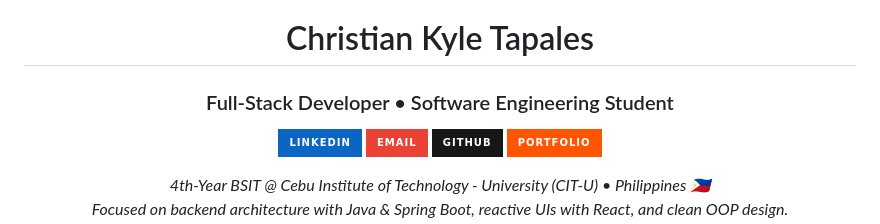
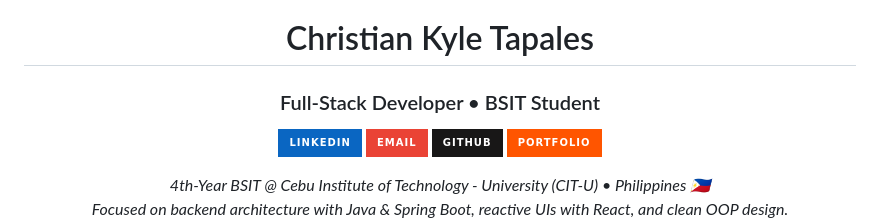
Before and after one commit to christian-tapales/christian-tapales, a Markdown page: README.md, the part around the change. Rendered like a GitHub page; badges without logos.

Commit message:
Update student designation in README.md

```diff
--- a/README.md
+++ b/README.md
@@ -1,7 +1,7 @@
 <div align="center">
 
 # Christian Kyle Tapales
-### Full-Stack Developer • Software Engineering Student
+### Full-Stack Developer • BSIT Student
 
 [![LinkedIn](https://img.shields.io/badge/LinkedIn-0A66C2?style=for-the-badge&logo=linkedin&logoColor=white)](https://www.linkedin.com/in/christian-kyle-tapales-64b47a286/)
 [![Email](https://img.shields.io/badge/Email-EA4335?style=for-the-badge&logo=gmail&logoColor=white)](mailto:christiantapales1@gmail.com)
```
